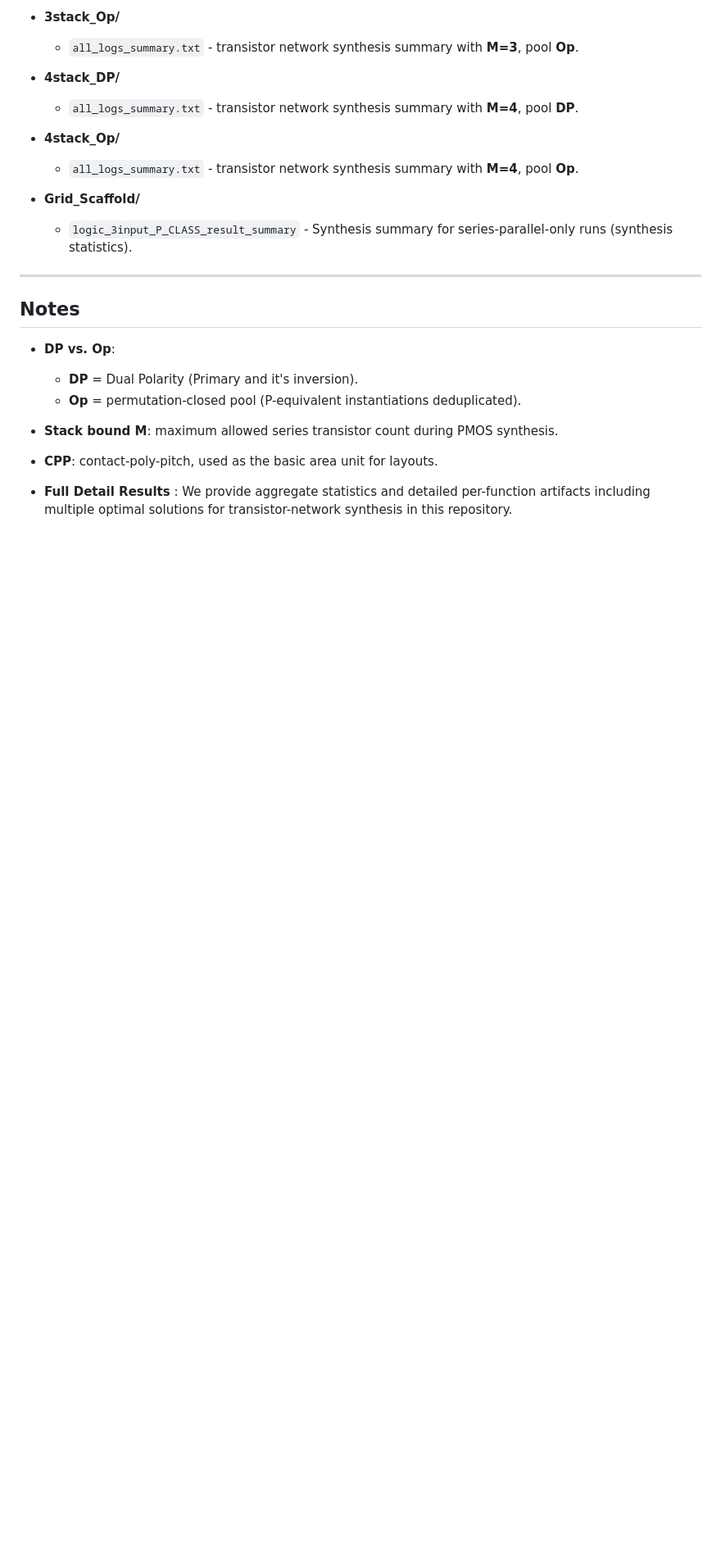
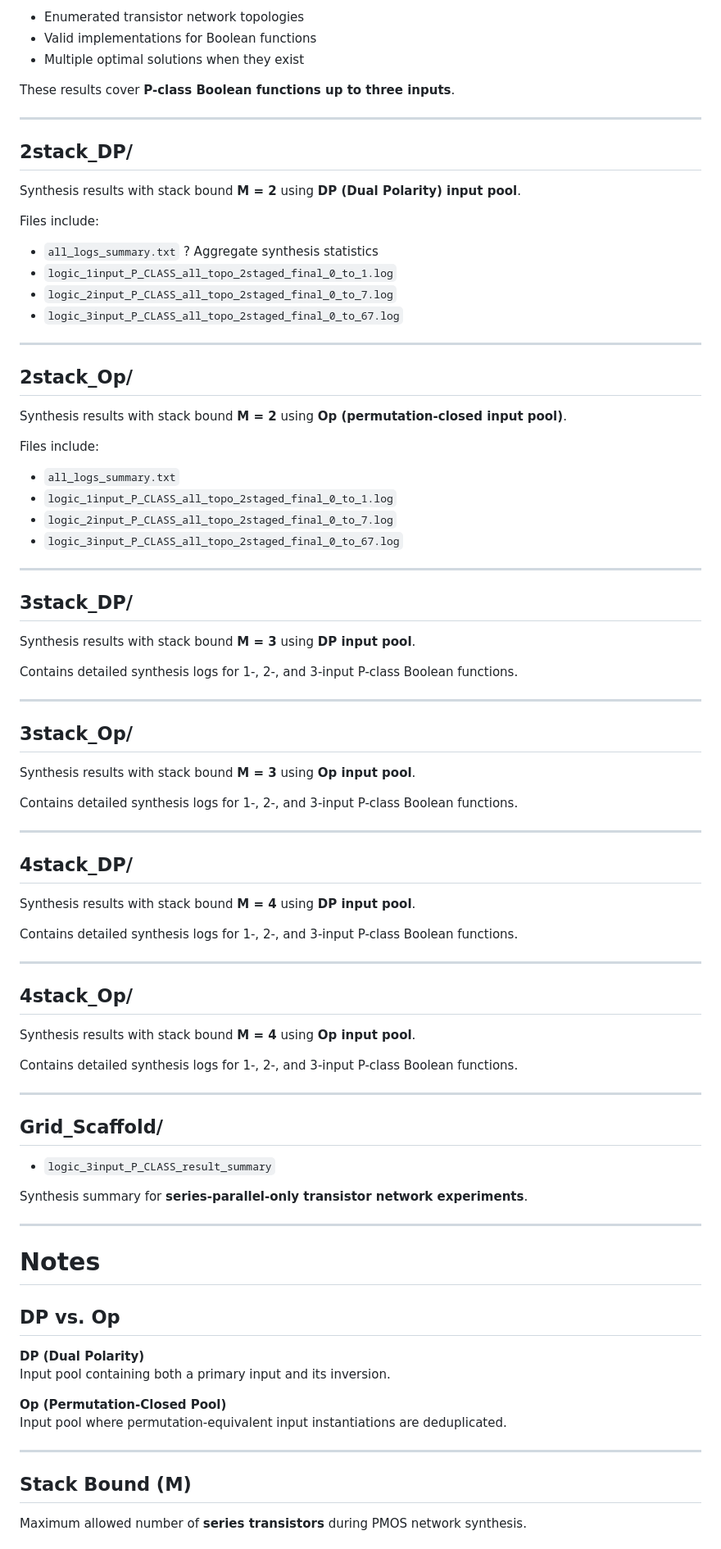
Before and after one commit to b8kang/L2L-Logic_to_Layout_Exploration, a Markdown page: README.md, the part around one of its changes. Shown at 82% size. GitHub-like rendering; blank space fills up the shorter version.

```diff
--- a/README.md
+++ b/README.md
@@ -64,26 +83,91 @@ Summaries from transistor network synthesis under different stack bounds and inp
 
-- **3stack_Op/**
-  - `all_logs_summary.txt` - transistor network synthesis summary with **M=3**, pool **Op**.
+- Enumerated transistor network topologies
+- Valid implementations for Boolean functions
+- Multiple optimal solutions when they exist
 
-- **4stack_DP/**
-  - `all_logs_summary.txt` - transistor network synthesis summary with **M=4**, pool **DP**.
-
-- **4stack_Op/**
-  - `all_logs_summary.txt` - transistor network synthesis summary with **M=4**, pool **Op**.
-
-- **Grid_Scaffold/**
-  - `logic_3input_P_CLASS_result_summary` - Synthesis summary for series-parallel-only runs (synthesis statistics).
+These results cover **P-class Boolean functions up to three inputs**.
 
 ---
 
-## Notes
+## 2stack_DP/
 
-- **DP vs. Op**:
-  - **DP** = Dual Polarity (Primary and it's inversion).
-  - **Op** = permutation-closed pool (P-equivalent instantiations deduplicated).
+Synthesis results with stack bound **M = 2** using **DP (Dual Polarity) input pool**.
 
-- **Stack bound M**: maximum allowed series transistor count during PMOS synthesis.
+Files include:
 
-- **CPP**: contact-poly-pitch, used as the basic area unit for layouts.
+- `all_logs_summary.txt` ? Aggregate synthesis statistics
+- `logic_1input_P_CLASS_all_topo_2staged_final_0_to_1.log`
+- `logic_2input_P_CLASS_all_topo_2staged_final_0_to_7.log`
+- `logic_3input_P_CLASS_all_topo_2staged_final_0_to_67.log`
 
-- **Full Detail Results** : We provide aggregate statistics and detailed per-function artifacts including multiple optimal solutions for transistor-network synthesis in this repository.
+---
+
+## 2stack_Op/
+
+Synthesis results with stack bound **M = 2** using **Op (permutation-closed input pool)**.
+
+Files include:
+
+- `all_logs_summary.txt`
+- `logic_1input_P_CLASS_all_topo_2staged_final_0_to_1.log`
+- `logic_2input_P_CLASS_all_topo_2staged_final_0_to_7.log`
+- `logic_3input_P_CLASS_all_topo_2staged_final_0_to_67.log`
+
+---
+
+## 3stack_DP/
+
+Synthesis results with stack bound **M = 3** using **DP input pool**.
+
+Contains detailed synthesis logs for 1-, 2-, and 3-input P-class Boolean functions.
+
+---
+
+## 3stack_Op/
+
+Synthesis results with stack bound **M = 3** using **Op input pool**.
+
+Contains detailed synthesis logs for 1-, 2-, and 3-input P-class Boolean functions.
+
+---
+
+## 4stack_DP/
+
+Synthesis results with stack bound **M = 4** using **DP input pool**.
+
+Contains detailed synthesis logs for 1-, 2-, and 3-input P-class Boolean functions.
+
+---
+
+## 4stack_Op/
+
+Synthesis results with stack bound **M = 4** using **Op input pool**.
+
+Contains detailed synthesis logs for 1-, 2-, and 3-input P-class Boolean functions.
+
+---
+
+## Grid_Scaffold/
+
+- `logic_3input_P_CLASS_result_summary`
+
+Synthesis summary for **series-parallel-only transistor network experiments**.
+
+---
+
+# Notes
+
+## DP vs. Op
+
+**DP (Dual Polarity)**
+Input pool containing both a primary input and its inversion.
+
+**Op (Permutation-Closed Pool)**
+Input pool where permutation-equivalent input instantiations are deduplicated.
+
+---
+
+## Stack Bound (M)
+
+Maximum allowed number of **series transistors** during PMOS network synthesis.
+
```
Also changed, not shown: other parts of README.md (+74 -37 lines).
